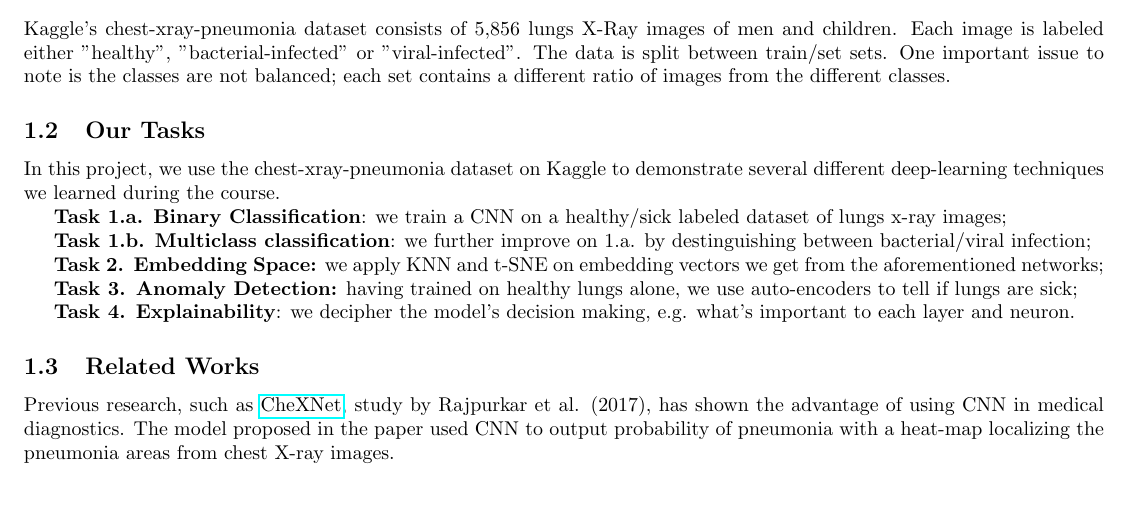
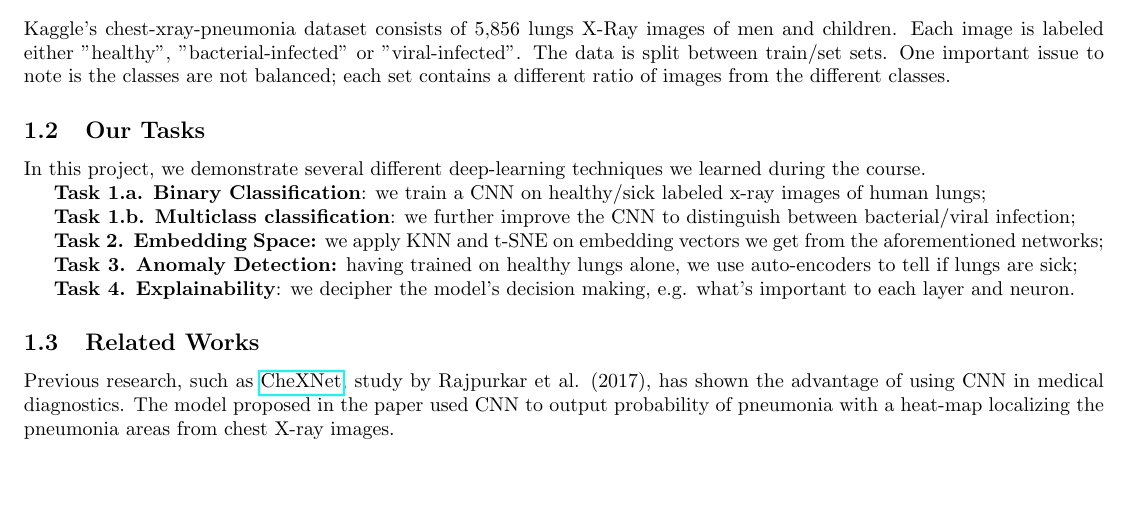
Before and after one commit to nitasn/deep-learning-project, a LaTeX document (main.tex): part of page 1 of 3, cut so that both start at the same text. Compiled offline with pdfLaTeX.

Commit message:
better paper introduction

```diff
--- a/main.tex
+++ b/main.tex
@@ -24,11 +24,11 @@ Deep-Learning in healthcare is a hot topic. As deep neural networks become incre
 Kaggle's chest-xray-pneumonia dataset consists of 5,856 lungs X-Ray images of men and children. Each image is labeled either "healthy", "bacterial-infected" or "viral-infected". The data is split between train/set sets. One important issue to note is the classes are not balanced; each set contains a different ratio of images from the different classes.
 
 \subsection{Our Tasks}
-In this project, we use the chest-xray-pneumonia dataset on Kaggle to demonstrate several different deep-learning techniques we learned during the course.
+In this project, we demonstrate several different deep-learning techniques we learned during the course.
 
-\textbf{Task 1.a. Binary Classification}: we train a CNN on a healthy/sick labeled dataset of lungs x-ray images;
+\textbf{Task 1.a. Binary Classification}: we train a CNN on healthy/sick labeled x-ray images of human lungs;
 
-\textbf{Task 1.b. Multiclass classification}: we further improve on 1.a. by destinguishing between bacterial/viral infection;
+\textbf{Task 1.b. Multiclass classification}: we further improve the CNN to distinguish between bacterial/viral infection;
 
 \textbf{Task 2. Embedding Space:} we apply KNN and t-SNE on embedding vectors we get from the aforementioned networks;
 
```
